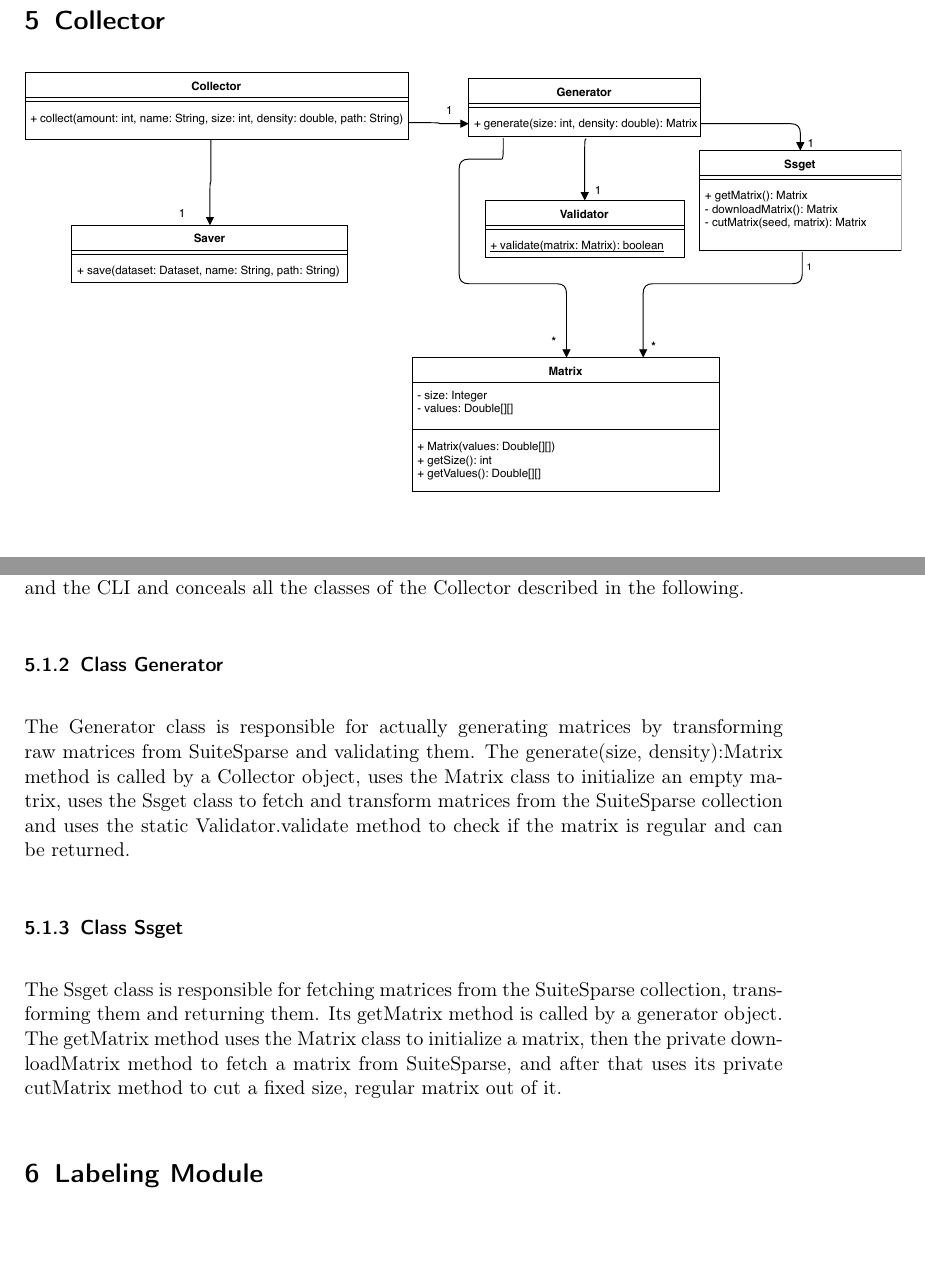
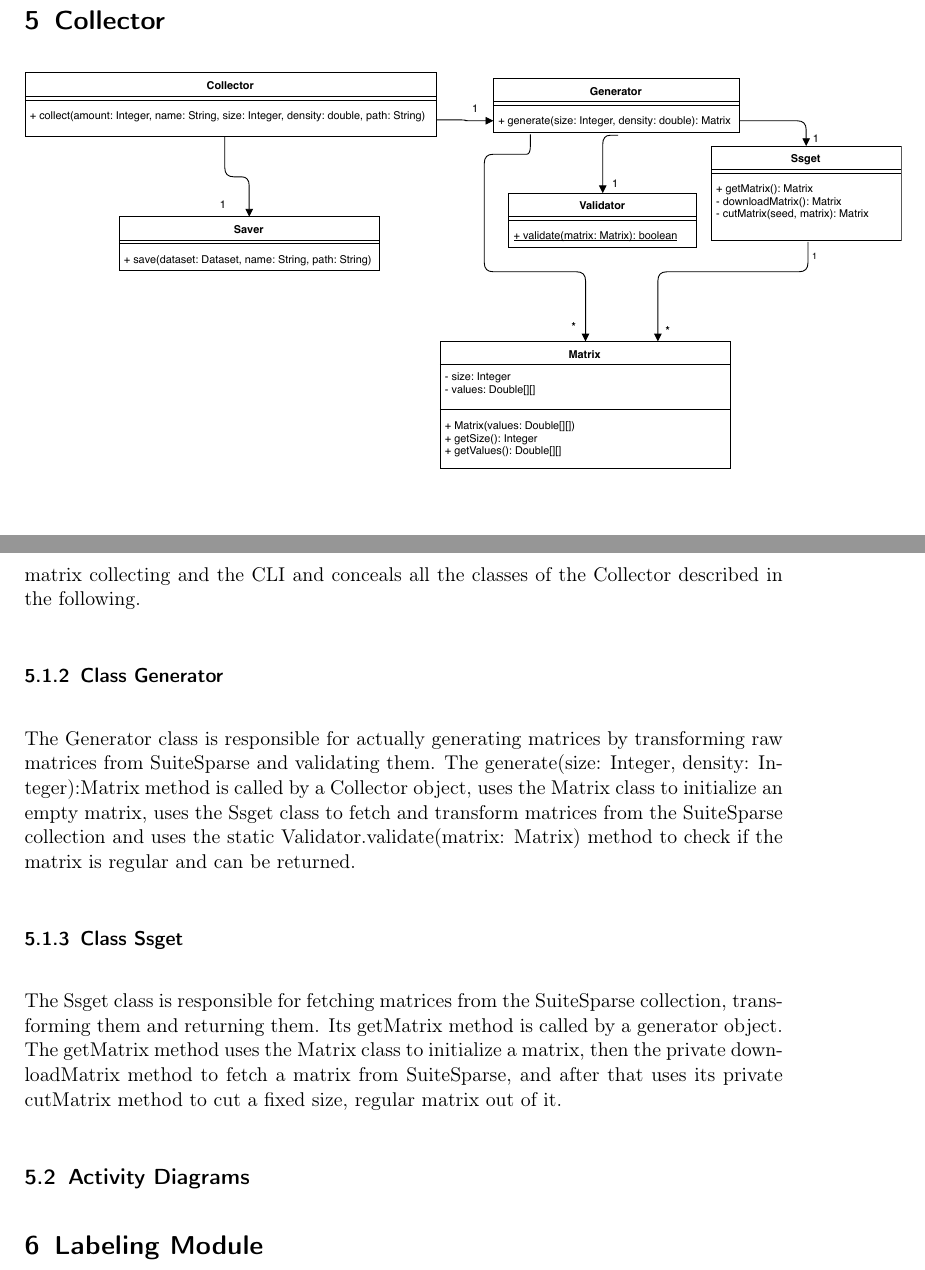
Before and after one commit to TheSlimvReal/PSE---LA-meets-ML, a LaTeX document (DesignDocument/DesignDocument.tex): two parts of pages 20 and 21 of 48, joined at a grey line, cut so that both start at the same text. Compiled offline with pdfLaTeX.

Commit message:
small fixes, activity diagrams to be added and described

```diff
--- a/DesignDocument/DesignDocument.tex
+++ b/DesignDocument/DesignDocument.tex
@@ -305,27 +305,23 @@ the Collector class which is the entry point of the component. The Collector cla
 \subsubsection{Class Collector}
 The Collector class is responsible for collecting a given amount of matrices and saving it into a HDF5 dataset.
 When the user types collect into the CLI, a Collector object will be created and the public method collect() with its parameters:
-
 amount, name, size, density and path
-
 will be called.
-
 The class has a Saver class attribute and a Generator class attribute.
-
 It uses methods from the Generator class to get matrices to collect and methods from the Saver class to save the collected dataset.
 (see the collect method Activity Diagram for a more detailed overview).
 The Collector class is the interface between matrix collecting and the CLI and conceals all the classes of the Collector described in the following.
 
-
-
 \subsubsection{Class Generator}
 The Generator class is responsible for actually generating matrices by transforming raw matrices from SuiteSparse and validating them.
-The generate(size, density):Matrix method is called by a Collector object, uses the Matrix class to initialize an empty matrix, uses the Ssget class to fetch and transform matrices from the SuiteSparse collection and uses the static Validator.validate method to check if the matrix is regular and can be returned.
+The generate(size: Integer, density: Integer):Matrix method is called by a Collector object, uses the Matrix class to initialize an empty matrix, uses the Ssget class to fetch and transform matrices from the SuiteSparse collection and uses the static Validator.validate(matrix: Matrix)  method to check if the matrix is regular and can be returned.
 
 \subsubsection{Class Ssget}
 The Ssget class is responsible for fetching matrices from the SuiteSparse collection, transforming them and returning them.
 Its getMatrix method is called by a generator object.
 The getMatrix method uses the Matrix class to initialize a matrix, then the private downloadMatrix method to fetch a matrix from SuiteSparse, and after that uses its private cutMatrix method to cut a fixed size, regular matrix out of it.
+
+\subsection{Activity Diagrams}
 
 
 \section{Labeling Module}
```
Also changed, not shown: DesignDocument/ClassDiagrams/PDF/Collector_classdiagram.pdf, DesignDocument/DesignDocument.pdf, 1 other file.
